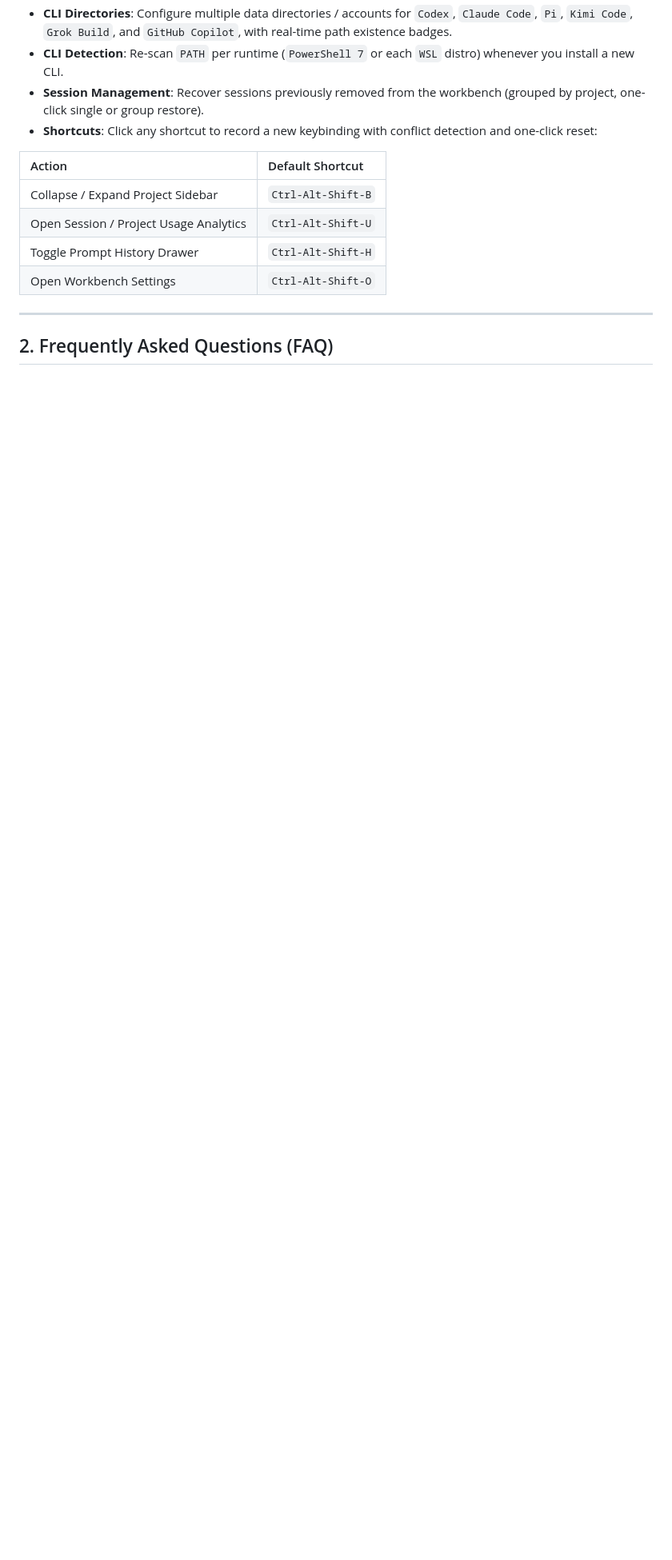
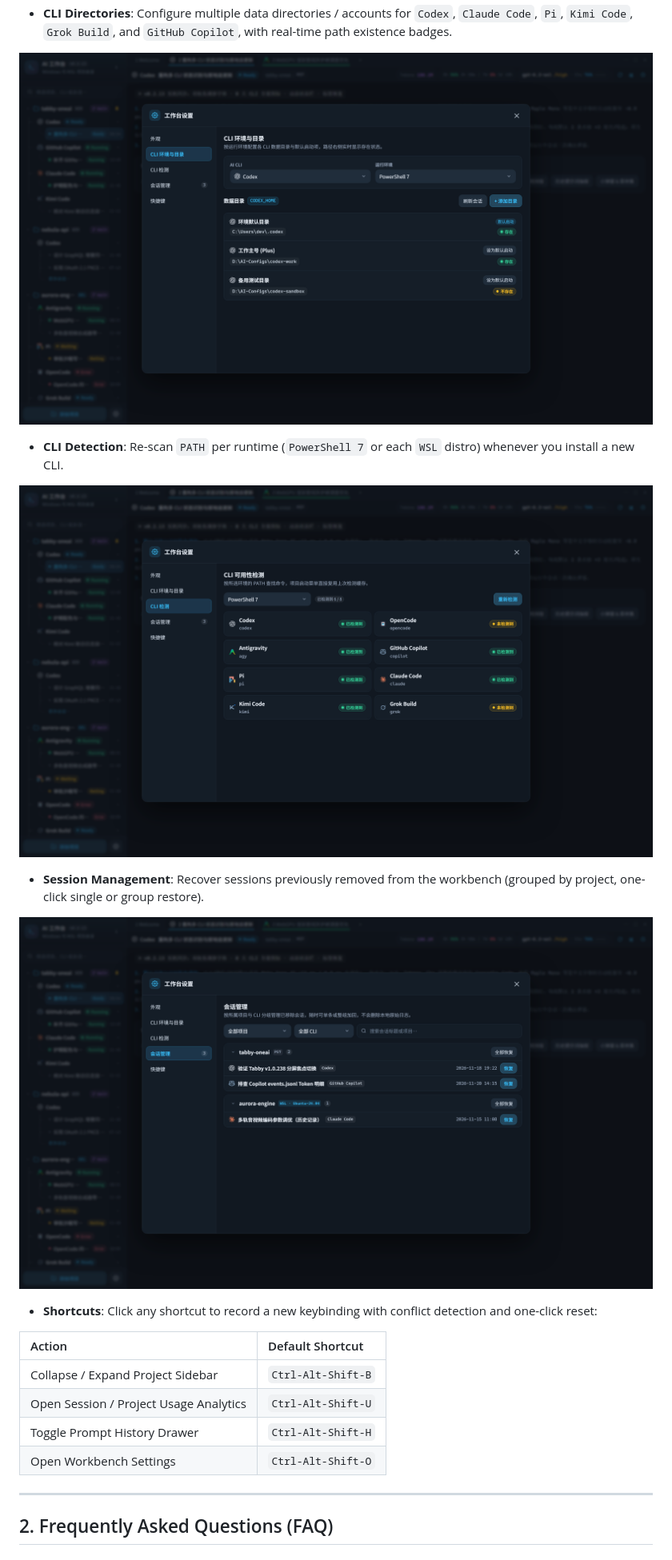
Before and after one commit to Happyeveryweek/Tabby-OneAI-Workbench, a Markdown page: guides/USAGE.en.md, the part around one of its changes. Shown at 80% size. Drawn GitHub-style; pictures changed too: assets/guide-cli-detect.png (added), assets/guide-cli-directories.png (added), assets/guide-session-recovery.png (added); blank space fills up the shorter version.

```diff
--- a/guides/USAGE.en.md
+++ b/guides/USAGE.en.md
@@ -42,6 +52,14 @@ Click the **gear icon** at the bottom right of the sidebar (or press `Ctrl-Alt-S
 - **CLI Directories**: Configure multiple data directories / accounts for `Codex`, `Claude Code`, `Pi`, `Kimi Code`, `Grok Build`, and `GitHub Copilot`, with real-time path existence badges.
+
+![CLI Environment and Multi-Account Directories](../assets/guide-cli-directories.png)
+
 - **CLI Detection**: Re-scan `PATH` per runtime (`PowerShell 7` or each `WSL` distro) whenever you install a new CLI.
+
+![Per-Runtime AI CLI Detection](../assets/guide-cli-detect.png)
+
 - **Session Management**: Recover sessions previously removed from the workbench (grouped by project, one-click single or group restore).
+
+![Recover Removed Sessions Grouped by Project](../assets/guide-session-recovery.png)
 - **Shortcuts**: Click any shortcut to record a new keybinding with conflict detection and one-click reset:
 
 | Action | Default Shortcut |
```
Also changed, not shown: other parts of guides/USAGE.en.md (+11 -1 lines), guides/USAGE.md (+19 -1 lines), assets/guide-project-and-dialogs.png (added).
